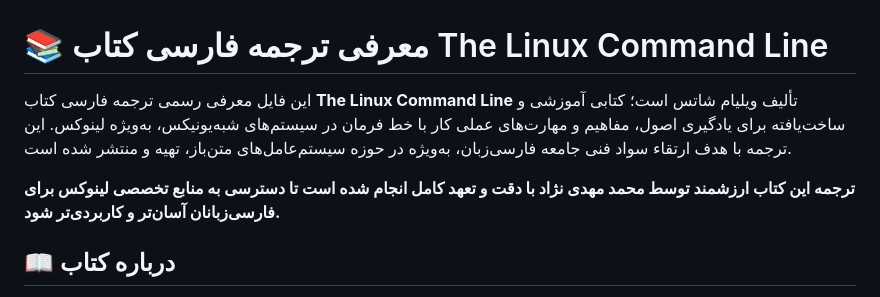
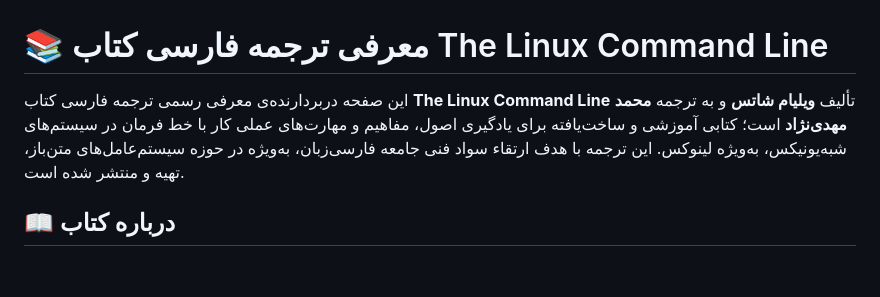
Before and after one commit to linuxpersian/linuxpersian.github.io, a Markdown page: README.md, the part around the change. Drawn GitHub-style; blank space fills up the shorter version.

```diff
--- a/README.md
+++ b/README.md
@@ -1,8 +1,8 @@
 # 📚 معرفی ترجمه فارسی کتاب The Linux Command Line
 
-این فایل معرفی رسمی ترجمه فارسی کتاب **The Linux Command Line** تألیف ویلیام شاتس است؛ کتابی آموزشی و ساخت‌یافته برای یادگیری اصول، مفاهیم و مهارت‌های عملی کار با خط فرمان در سیستم‌های شبه‌یونیکس، به‌ویژه لینوکس. این ترجمه با هدف ارتقاء سواد فنی جامعه فارسی‌زبان، به‌ویژه در حوزه سیستم‌عامل‌های متن‌باز، تهیه و منتشر شده است.
+این صفحه دربردارنده‌ی معرفی رسمی ترجمه فارسی کتاب **The Linux Command Line** تألیف **ویلیام شاتس** و به ترجمه **محمد مهدی‌نژاد** است؛ کتابی آموزشی و ساخت‌یافته برای یادگیری اصول، مفاهیم و مهارت‌های عملی کار با خط فرمان در سیستم‌های شبه‌یونیکس، به‌ویژه لینوکس. این ترجمه با هدف ارتقاء سواد فنی جامعه فارسی‌زبان، به‌ویژه در حوزه سیستم‌عامل‌های متن‌باز، تهیه و منتشر شده است.
 
-**ترجمه این کتاب ارزشمند توسط محمد مهدی نژاد با دقت و تعهد کامل انجام شده است تا دسترسی به منابع تخصصی لینوکس برای فارسی‌زبانان آسان‌تر و کاربردی‌تر شود.**
+
 
 ## 📖 درباره کتاب
 
```
